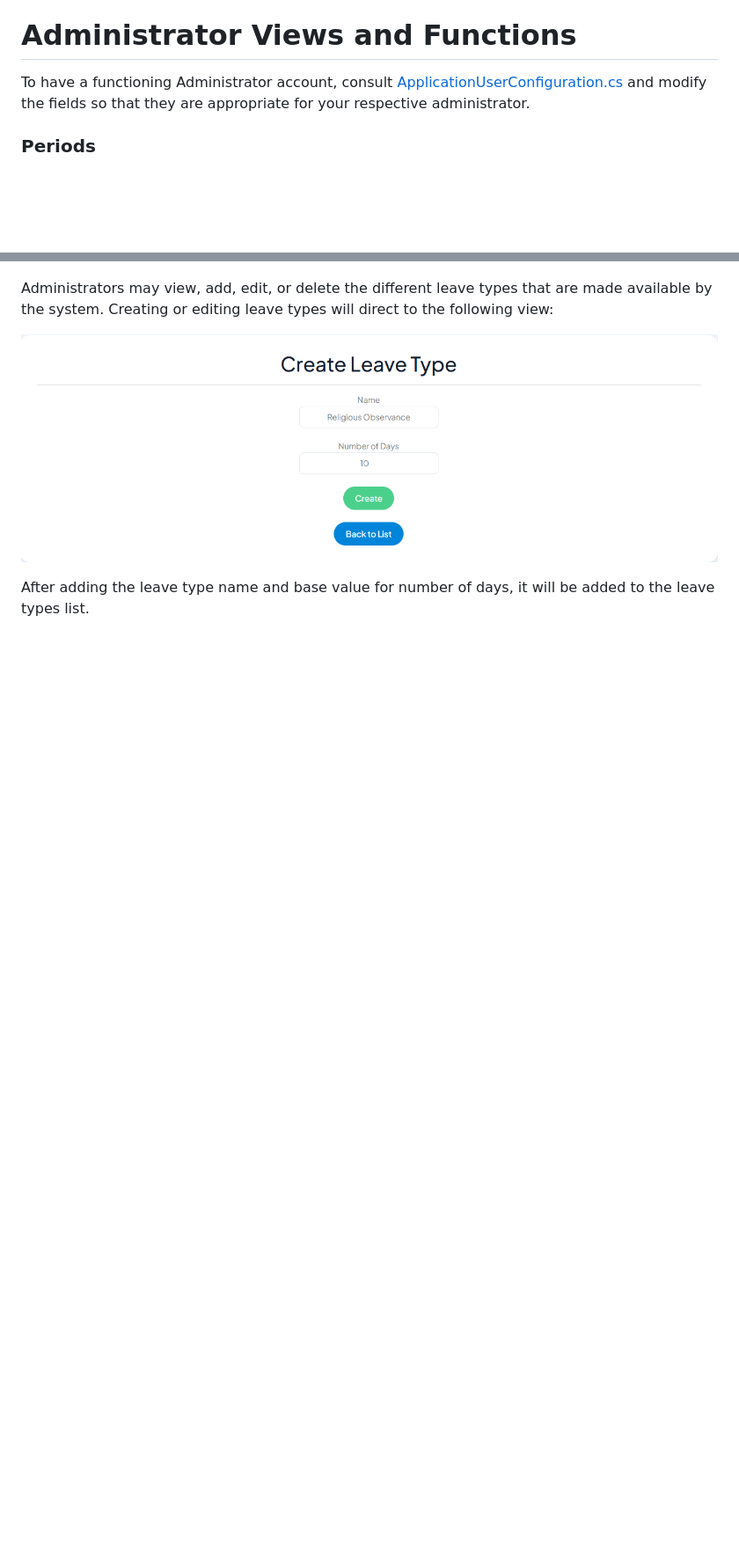
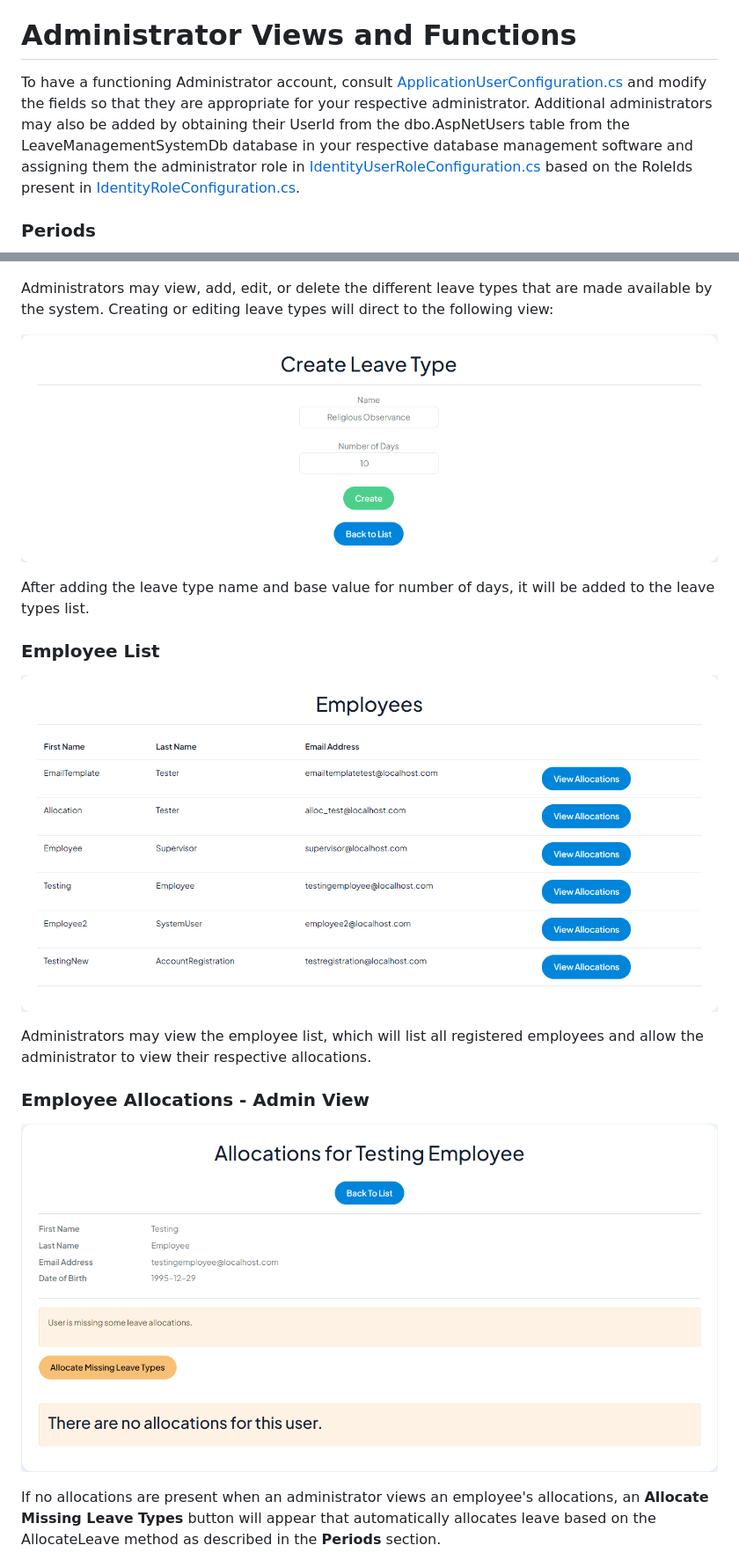
Before and after one commit to m-duteau/LeaveManagementSystem, a Markdown page: README.md, 2 parts joined by grey strips. Shown: that part at 88% size. GitHub-like rendering; blank space fills up the shorter version.

```diff
--- a/README.md
+++ b/README.md
@@ -42,7 +48,7 @@ Here, the employee may view whether requests are pending, accepted, or denied. A
 
 # Administrator Views and Functions
 
-To have a functioning Administrator account, consult [ApplicationUserConfiguration.cs](https://github.com/m-duteau/LeaveManagementSystem/blob/master/LeaveManagementSystem.Data/Configurations/ApplicationUserConfiguration.cs) and modify the fields so that they are appropriate for your respective administrator.
+To have a functioning Administrator account, consult [ApplicationUserConfiguration.cs](https://github.com/m-duteau/LeaveManagementSystem/blob/master/LeaveManagementSystem.Data/Configurations/ApplicationUserConfiguration.cs) and modify the fields so that they are appropriate for your respective administrator. Additional administrators may also be added by obtaining their UserId from the dbo.AspNetUsers table from the LeaveManagementSystemDb database in your respective database management software and assigning them the administrator role in [IdentityUserRoleConfiguration.cs](https://github.com/m-duteau/LeaveManagementSystem/blob/master/LeaveManagementSystem.Data/Configurations/IdentityUserRoleConfiguration.cs) based on the RoleIds present in [IdentityRoleConfiguration.cs](https://github.com/m-duteau/LeaveManagementSystem/blob/master/LeaveManagementSystem.Data/Configurations/IdentityRoleConfiguration.cs).
 
 ### Periods
 <p align=center>
@@ -70,7 +76,22 @@ The days allocated for each leave type for an employee is based on accrual using
 Administrators may view, add, edit, or delete the different leave types that are made available by the system. Creating or editing leave types will direct to the following view:
 
 <p align=center>
-  <img src=https://github.com/m-duteau/LeaveManagementSystem/blob/master/LeaveManagementSystem-Screenshots/admin-view-create-leave-type.png>
+  <img src=https://github.com/m-duteau/LeaveManagementSystem/blob/master/LeaveManagementSystem-Screenshots/admin-view-create-leave-type.png?raw=true>
 </p>
 
 After adding the leave type name and base value for number of days, it will be added to the leave types list.
+
+### Employee List
+<p align=center>
+  <img src=https://github.com/m-duteau/LeaveManagementSystem/blob/master/LeaveManagementSystem-Screenshots/admin-view-employee-list.png?raw=true>
+</p>
+
+Administrators may view the employee list, which will list all registered employees and allow the administrator to view their respective allocations.
+
+### Employee Allocations - Admin View
+<p align=center>
+  <img src=https://github.com/m-duteau/LeaveManagementSystem/blob/master/LeaveManagementSystem-Screenshots/admin-view-employee-allocations-not-allocated.png.png?raw=true>
+</p>
+
+If no allocations are present when an administrator views an employee's allocations, an **Allocate Missing Leave Types** button will appear that automatically allocates leave based on the AllocateLeave method as described in the **Periods** section.
+
```
Also changed, not shown: other parts of README.md (+30 -1 lines).
